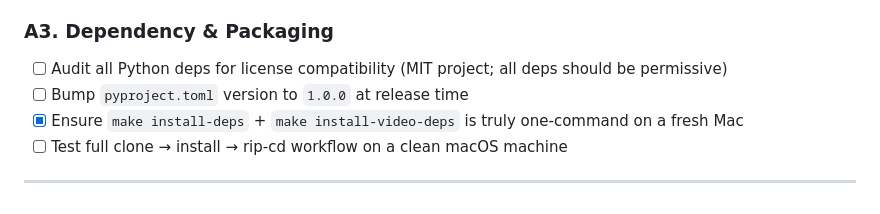
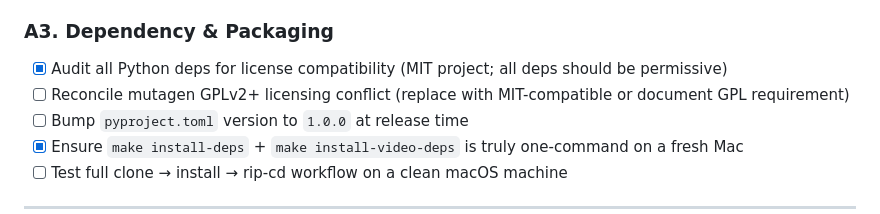
Before and after one commit to geniusworks/digital-archive-maker, a Markdown page: RELEASE_CHECKLIST.md, the part around the change. Rendered like a GitHub page.

Commit message:
Update dependency audit status and add reconciliation task
- Mark dependency audit as complete
- Add mutagen licensing reconciliation as separate task
- Research docs stored in .local/research/ (gitignored)

Next step: Implement hybrid MIT/GPL approach for mutagen dependency

```diff
--- a/RELEASE_CHECKLIST.md
+++ b/RELEASE_CHECKLIST.md
@@ -43,7 +43,8 @@
 - [x] Confirm `config/` ships only `.gitkeep` (user-specific overrides stay local)
 
 ### A3. Dependency & Packaging
-- [ ] Audit all Python deps for license compatibility (MIT project; all deps should be permissive)
+- [x] Audit all Python deps for license compatibility (MIT project; all deps should be permissive)
+- [ ] Reconcile mutagen GPLv2+ licensing conflict (replace with MIT-compatible or document GPL requirement)
 - [ ] Bump `pyproject.toml` version to `1.0.0` at release time
 - [x] Ensure `make install-deps` + `make install-video-deps` is truly one-command on a fresh Mac
 - [ ] Test full clone → install → rip-cd workflow on a clean macOS machine
```
